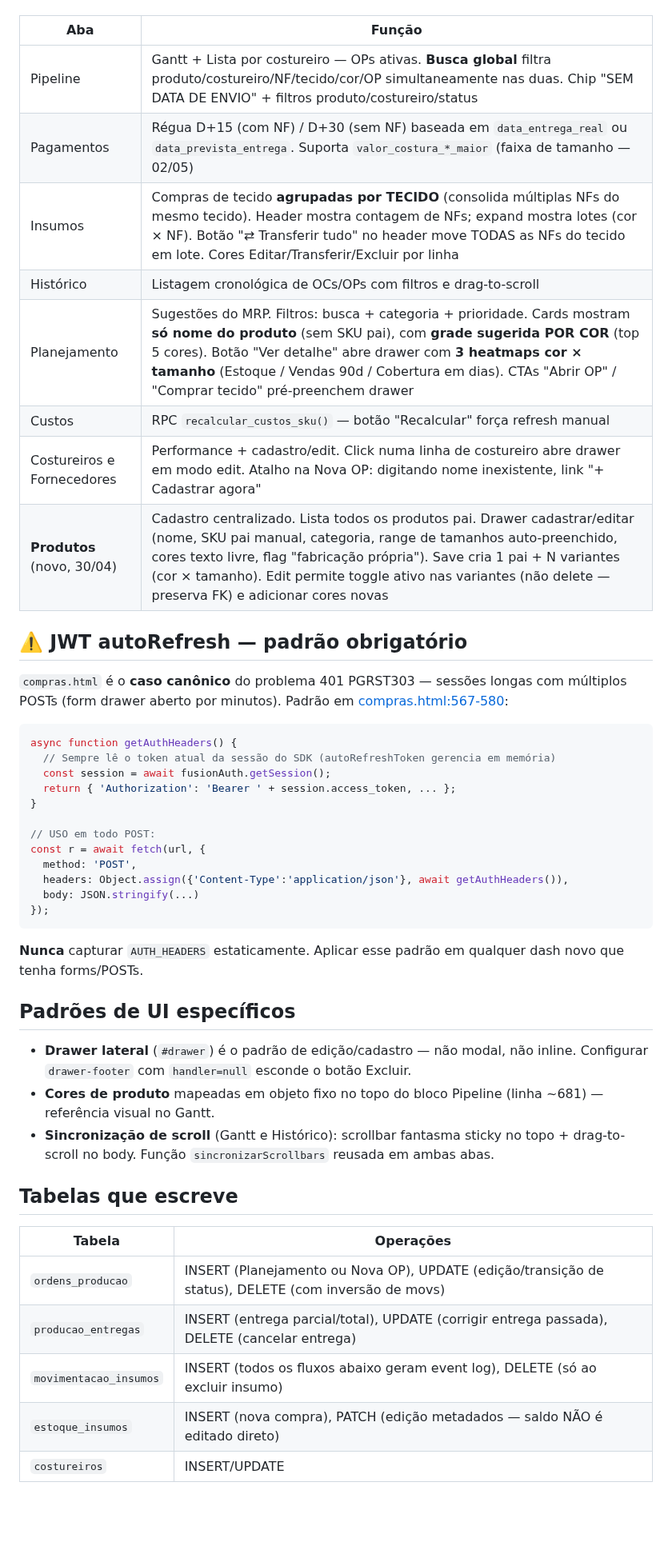
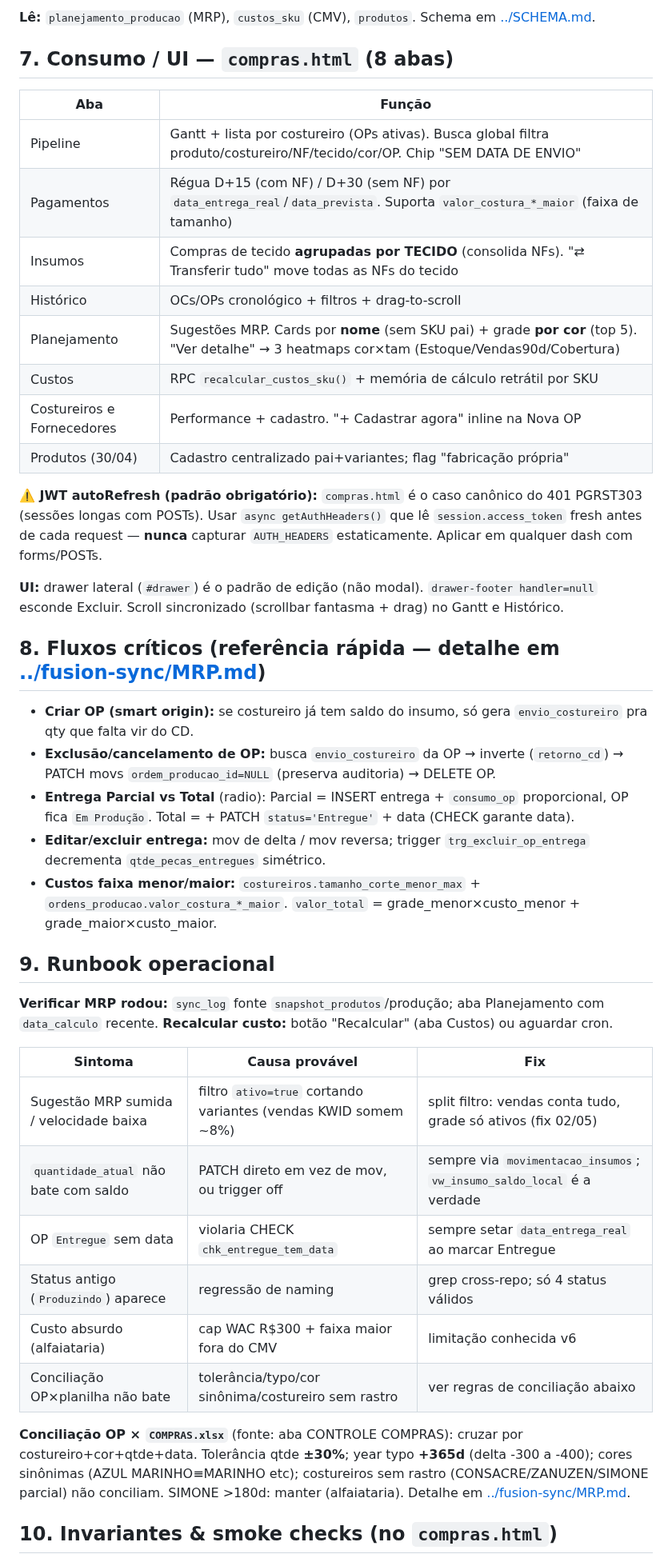
Before and after one commit to leonardofuson/fusion-dash, a Markdown page: COMPRAS.md, the part around one of its changes. Shown at 80% size. GitHub-like rendering; blank space fills up the shorter version.

````diff
--- a/COMPRAS.md
+++ b/COMPRAS.md
@@ -8,49 +95,45 @@ Arquivo: [`compras.html`](compras.html) (~6000 linhas, maior arquivo do projeto)
+**Lê:** `planejamento_producao` (MRP), `custos_sku` (CMV), `produtos`. Schema em [../SCHEMA.md](../SCHEMA.md).
+
+## 7. Consumo / UI — `compras.html` (8 abas)
 
 | Aba | Função |
 |---|---|
-| Pipeline | Gantt + Lista por costureiro — OPs ativas. **Busca global** filtra produto/costureiro/NF/tecido/cor/OP simultaneamente nas duas. Chip "SEM DATA DE ENVIO" + filtros produto/costureiro/status |
-| Pagamentos | Régua D+15 (com NF) / D+30 (sem NF) baseada em `data_entrega_real` ou `data_prevista_entrega`. Suporta `valor_costura_*_maior` (faixa de tamanho — 02/05) |
-| Insumos | Compras de tecido **agrupadas por TECIDO** (consolida múltiplas NFs do mesmo tecido). Header mostra contagem de NFs; expand mostra lotes (cor × NF). Botão "⇄ Transferir tudo" no header move TODAS as NFs do tecido em lote. Cores Editar/Transferir/Excluir por linha |
-| Histórico | Listagem cronológica de OCs/OPs com filtros e drag-to-scroll |
-| Planejamento | Sugestões do MRP. Filtros: busca + categoria + prioridade. Cards mostram **só nome do produto** (sem SKU pai), com **grade sugerida POR COR** (top 5 cores). Botão "Ver detalhe" abre drawer com **3 heatmaps cor × tamanho** (Estoque / Vendas 90d / Cobertura em dias). CTAs "Abrir OP" / "Comprar tecido" pré-preenchem drawer |
-| Custos | RPC `recalcular_custos_sku()` — botão "Recalcular" força refresh manual |
-| Costureiros e Fornecedores | Performance + cadastro/edit. Click numa linha de costureiro abre drawer em modo edit. Atalho na Nova OP: digitando nome inexistente, link "+ Cadastrar agora" |
-| **Produtos** (novo, 30/04) | Cadastro centralizado. Lista todos os produtos pai. Drawer cadastrar/editar (nome, SKU pai manual, categoria, range de tamanhos auto-preenchido, cores texto livre, flag "fabricação própria"). Save cria 1 pai + N variantes (cor × tamanho). Edit permite toggle ativo nas variantes (não delete — preserva FK) e adicionar cores novas |
+| Pipeline | Gantt + lista por costureiro (OPs ativas). Busca global filtra produto/costureiro/NF/tecido/cor/OP. Chip "SEM DATA DE ENVIO" |
+| Pagamentos | Régua D+15 (com NF) / D+30 (sem NF) por `data_entrega_real`/`data_prevista`. Suporta `valor_costura_*_maior` (faixa de tamanho) |
+| Insumos | Compras de tecido **agrupadas por TECIDO** (consolida NFs). "⇄ Transferir tudo" move todas as NFs do tecido |
+| Histórico | OCs/OPs cronológico + filtros + drag-to-scroll |
+| Planejamento | Sugestões MRP. Cards por **nome** (sem SKU pai) + grade **por cor** (top 5). "Ver detalhe" → 3 heatmaps cor×tam (Estoque/Vendas90d/Cobertura) |
+| Custos | RPC `recalcular_custos_sku()` + memória de cálculo retrátil por SKU |
+| Costureiros e Fornecedores | Performance + cadastro. "+ Cadastrar agora" inline na Nova OP |
+| Produtos (30/04) | Cadastro centralizado pai+variantes; flag "fabricação própria" |
 
-## ⚠️ JWT autoRefresh — padrão obrigatório
+**⚠️ JWT autoRefresh (padrão obrigatório):** `compras.html` é o caso canônico do 401 PGRST303 (sessões longas com POSTs). Usar `async getAuthHeaders()` que lê `session.access_token` fresh antes de cada request — **nunca** capturar `AUTH_HEADERS` estaticamente. Aplicar em qualquer dash com forms/POSTs.
 
-`compras.html` é o **caso canônico** do problema 401 PGRST303 — sessões longas com múltiplos POSTs (form drawer aberto por minutos). Padrão em [compras.html:567-580](compras.html#L567):
+**UI:** drawer lateral (`#drawer`) é o padrão de edição (não modal). `drawer-footer handler=null` esconde Excluir. Scroll sincronizado (scrollbar fantasma + drag) no Gantt e Histórico.
 
-```js
-async function getAuthHeaders() {
-  // Sempre lê o token atual da sessão do SDK (autoRefreshToken gerencia em memória)
-  const session = await fusionAuth.getSession();
-  return { 'Authorization': 'Bearer ' + session.access_token, ... };
-}
+## 8. Fluxos críticos (referência rápida — detalhe em [../fusion-sync/MRP.md](../fusion-sync/MRP.md))
 
-// USO em todo POST:
-const r = await fetch(url, {
-  method: 'POST',
-  headers: Object.assign({'Content-Type':'application/json'}, await getAuthHeaders()),
-  body: JSON.stringify(...)
-});
-```
+- **Criar OP (smart origin):** se costureiro já tem saldo do insumo, só gera `envio_costureiro` pra qty que falta vir do CD.
+- **Exclusão/cancelamento de OP:** busca `envio_costureiro` da OP → inverte (`retorno_cd`) → PATCH movs `ordem_producao_id=NULL` (preserva auditoria) → DELETE OP.
+- **Entrega Parcial vs Total** (radio): Parcial = INSERT entrega + `consumo_op` proporcional, OP fica `Em Produção`. Total = + PATCH `status='Entregue'` + data (CHECK garante data).
+- **Editar/excluir entrega:** mov de delta / mov reversa; trigger `trg_excluir_op_entrega` decrementa `qtde_pecas_entregues` simétrico.
+- **Custos faixa menor/maior:** `costureiros.tamanho_corte_menor_max` + `ordens_producao.valor_costura_*_maior`. `valor_total` = grade_menor×custo_menor + grade_maior×custo_maior.
 
-**Nunca** capturar `AUTH_HEADERS` estaticamente. Aplicar esse padrão em qualquer dash novo que tenha forms/POSTs.
+## 9. Runbook operacional
 
-## Padrões de UI específicos
+**Verificar MRP rodou:** `sync_log` fonte `snapshot_produtos`/produção; aba Planejamento com `data_calculo` recente.
+**Recalcular custo:** botão "Recalcular" (aba Custos) ou aguardar cron.
 
-- **Drawer lateral** (`#drawer`) é o padrão de edição/cadastro — não modal, não inline. Configurar `drawer-footer` com `handler=null` esconde o botão Excluir.
-- **Cores de produto** mapeadas em objeto fixo no topo do bloco Pipeline (linha ~681) — referência visual no Gantt.
-- **Sincronização de scroll** (Gantt e Histórico): scrollbar fantasma sticky no topo + drag-to-scroll no body. Função `sincronizarScrollbars` reusada em ambas abas.
+| Sintoma | Causa provável | Fix |
+|---|---|---|
+| Sugestão MRP sumida / velocidade baixa | filtro `ativo=true` cortando variantes (vendas KWID somem ~8%) | split filtro: vendas conta tudo, grade só ativos (fix 02/05) |
+| `quantidade_atual` não bate com saldo | PATCH direto em vez de mov, ou trigger off | sempre via `movimentacao_insumos`; `vw_insumo_saldo_local` é a verdade |
+| OP `Entregue` sem data | violaria CHECK `chk_entregue_tem_data` | sempre setar `data_entrega_real` ao marcar Entregue |
+| Status antigo (`Produzindo`) aparece | regressão de naming | grep cross-repo; só 4 status válidos |
+| Custo absurdo (alfaiataria) | cap WAC R$300 + faixa maior fora do CMV | limitação conhecida v6 |
+| Conciliação OP×planilha não bate | tolerância/typo/cor sinônima/costureiro sem rastro | ver regras de conciliação abaixo |
 
-## Tabelas que escreve
+**Conciliação OP × `COMPRAS.xlsx`** (fonte: aba CONTROLE COMPRAS): cruzar por costureiro+cor+qtde+data. Tolerância qtde **±30%**; year typo **+365d** (delta -300 a -400); cores sinônimas (AZUL MARINHO≡MARINHO etc); costureiros sem rastro (CONSACRE/ZANUZEN/SIMONE parcial) não conciliam. SIMONE >180d: manter (alfaiataria). Detalhe em [../fusion-sync/MRP.md](../fusion-sync/MRP.md).
 
-| Tabela | Operações |
-|---|---|
-| `ordens_producao` | INSERT (Planejamento ou Nova OP), UPDATE (edição/transição de status), DELETE (com inversão de movs) |
-| `producao_entregas` | INSERT (entrega parcial/total), UPDATE (corrigir entrega passada), DELETE (cancelar entrega) |
-| `movimentacao_insumos` | INSERT (todos os fluxos abaixo geram event log), DELETE (só ao excluir insumo) |
-| `estoque_insumos` | INSERT (nova compra), PATCH (edição metadados — saldo NÃO é editado direto) |
-| `costureiros` | INSERT/UPDATE |
+## 10. Invariantes & smoke checks (no `compras.html`)
 
````
Also changed, not shown: other parts of COMPRAS.md (+119 -71 lines).
